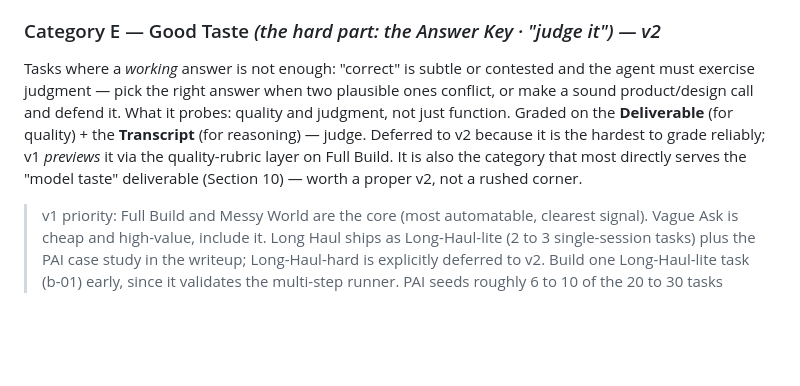
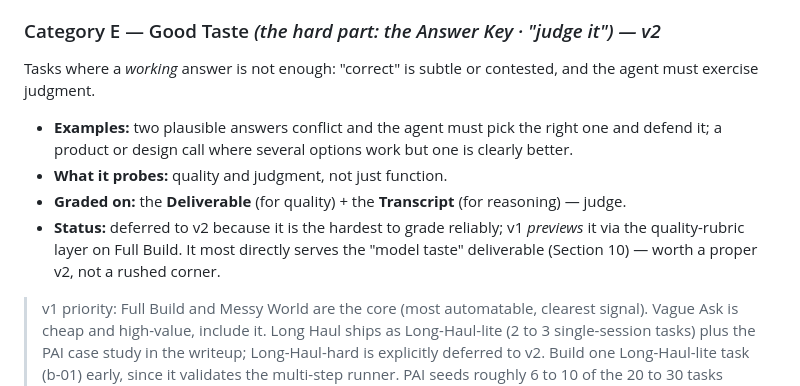
Before and after one commit to helenatan/builder-bench, a Markdown page: docs/PRD.md, the part around one of its changes. Rendered like a GitHub page; blank space fills up the shorter version.

```diff
--- a/docs/PRD.md
+++ b/docs/PRD.md
@@ -119,9 +128,12 @@ PAI leverage: highest. The dedup-by-location problem, the order-of-magnitude das
 
 ### Category E — Good Taste *(the hard part: the Answer Key · "judge it") — v2*
-Tasks where a *working* answer is not enough: "correct" is subtle or contested and the agent must exercise judgment — pick the right answer when two plausible ones conflict, or make a sound product/design call and defend it.
-What it probes: quality and judgment, not just function.
-Graded on the **Deliverable** (for quality) + the **Transcript** (for reasoning) — judge.
-Deferred to v2 because it is the hardest to grade reliably; v1 *previews* it via the quality-rubric layer on Full Build. It is also the category that most directly serves the "model taste" deliverable (Section 10) — worth a proper v2, not a rushed corner.
+
+Tasks where a *working* answer is not enough: "correct" is subtle or contested, and the agent must exercise judgment.
+
+- **Examples:** two plausible answers conflict and the agent must pick the right one and defend it; a product or design call where several options work but one is clearly better.
+- **What it probes:** quality and judgment, not just function.
+- **Graded on:** the **Deliverable** (for quality) + the **Transcript** (for reasoning) — judge.
+- **Status:** deferred to v2 because it is the hardest to grade reliably; v1 *previews* it via the quality-rubric layer on Full Build. It most directly serves the "model taste" deliverable (Section 10) — worth a proper v2, not a rushed corner.
 
 > v1 priority: Full Build and Messy World are the core (most automatable, clearest signal). Vague Ask is cheap and high-value, include it. Long Haul ships as Long-Haul-lite (2 to 3 single-session tasks) plus the PAI case study in the writeup; Long-Haul-hard is explicitly deferred to v2. Build one Long-Haul-lite task (b-01) early, since it validates the multi-step runner.
 > PAI seeds roughly 6 to 10 of the 20 to 30 tasks (most of Messy World, part of Full Build, 1 to 2 of Vague Ask, the template for Long Haul), plus the failure taxonomy and the writeup's narrative spine. Section 8 details the contributions and the boundaries that keep this a general builder benchmark rather than evals for one project.
```
Also changed, not shown: other parts of docs/PRD.md (+26 -17 lines).
